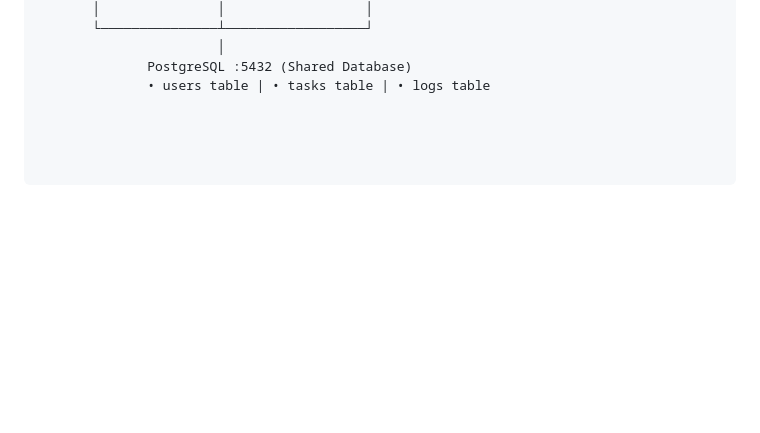
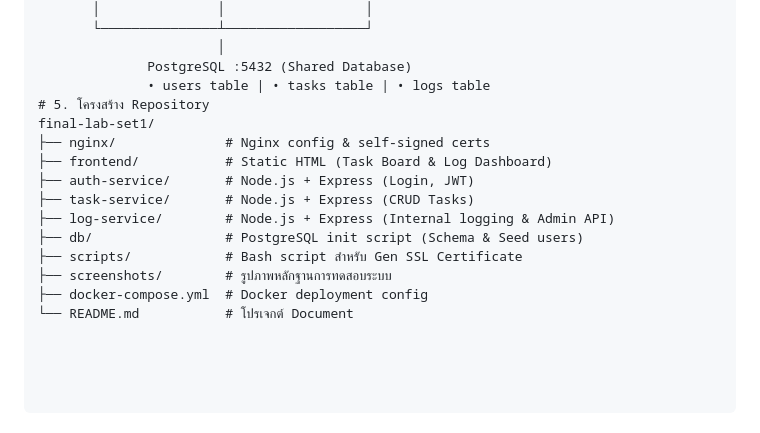
Before and after one commit to Nathaphab/final-lab-set1, a Markdown page: README.md, the part around the change. GitHub-like rendering; blank space fills up the shorter version.

```diff
--- a/README.md
+++ b/README.md
@@ -64,3 +64,15 @@ Browser / Postman
                        │
               PostgreSQL :5432 (Shared Database)
               • users table | • tasks table | • logs table
+# 5. โครงสร้าง Repository
+final-lab-set1/
+├── nginx/              # Nginx config & self-signed certs
+├── frontend/           # Static HTML (Task Board & Log Dashboard)
+├── auth-service/       # Node.js + Express (Login, JWT)
+├── task-service/       # Node.js + Express (CRUD Tasks)
+├── log-service/        # Node.js + Express (Internal logging & Admin API)
+├── db/                 # PostgreSQL init script (Schema & Seed users)
+├── scripts/            # Bash script สำหรับ Gen SSL Certificate
+├── screenshots/        # รูปภาพหลักฐานการทดสอบระบบ
+├── docker-compose.yml  # Docker deployment config
+└── README.md           # โปรเจกต์ Document
```
